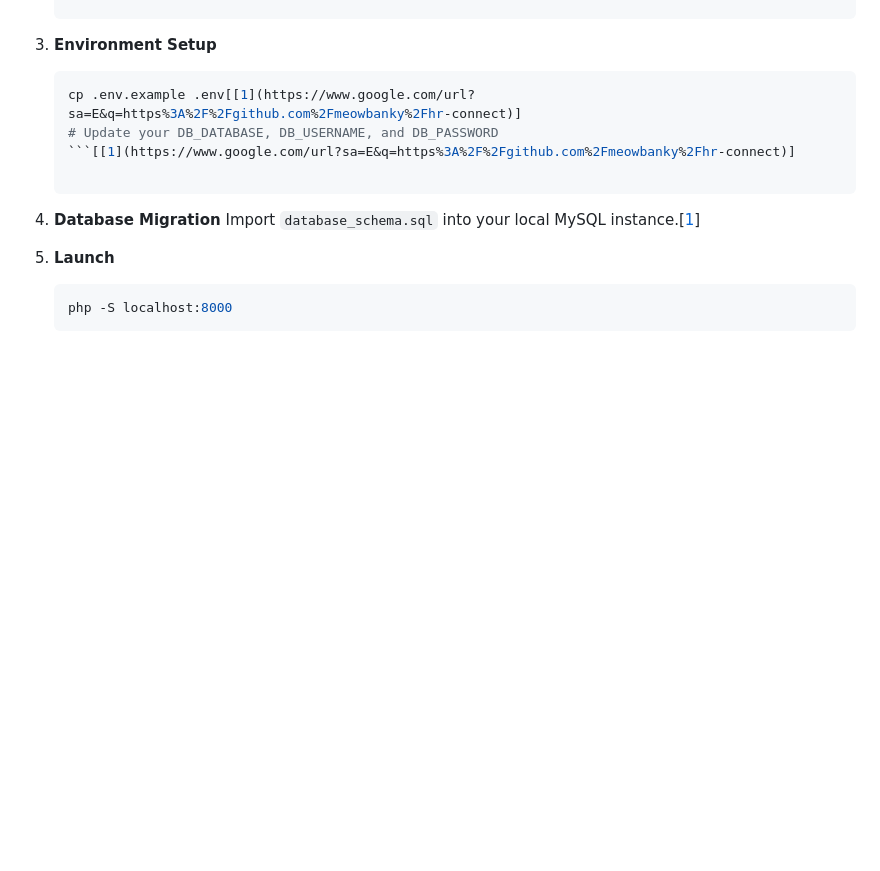
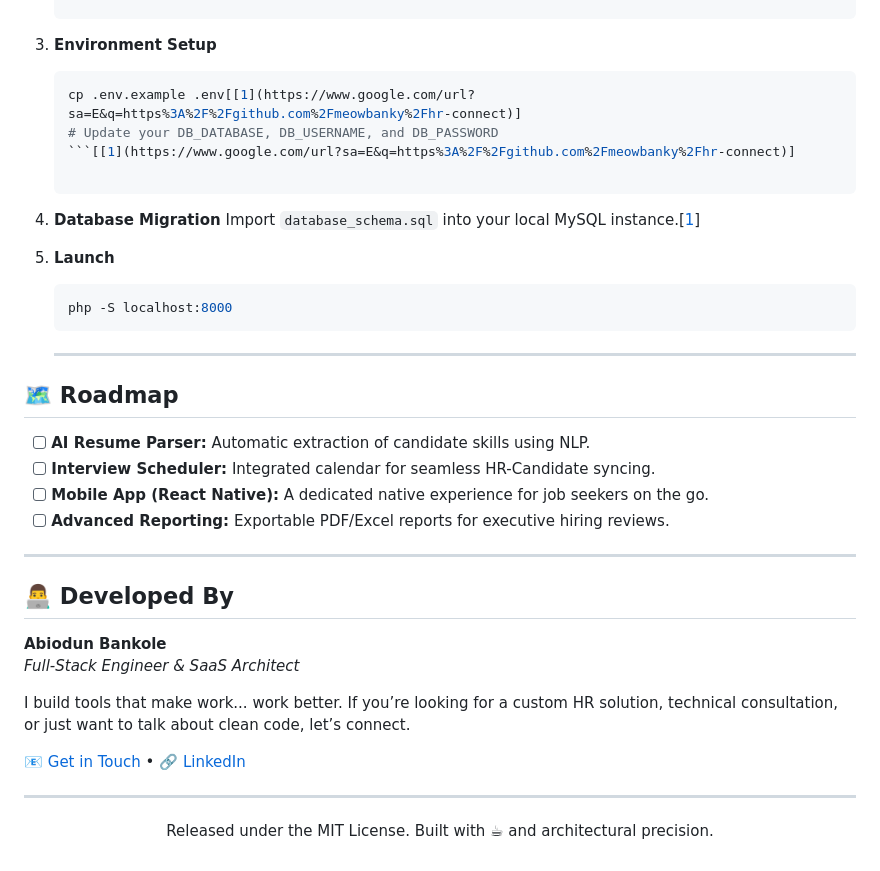
Before and after one commit to meowbanky/hr-connect, a Markdown page: README.md, the part around the change. Drawn GitHub-style; blank space fills up the shorter version.

Commit message:
Update README with roadmap and developer info
Added a roadmap section outlining future features and a developer section with contact information.

````diff
--- a/README.md
+++ b/README.md
@@ -109,3 +109,29 @@ HR Connect is built as a multi-portal ecosystem, ensuring every stakeholder has
    ```bash
    php -S localhost:8000
    ```
+
+   ---
+
+## 🗺 Roadmap
+
+- [ ] **AI Resume Parser:** Automatic extraction of candidate skills using NLP.
+- [ ] **Interview Scheduler:** Integrated calendar for seamless HR-Candidate syncing.
+- [ ] **Mobile App (React Native):** A dedicated native experience for job seekers on the go.
+- [ ] **Advanced Reporting:** Exportable PDF/Excel reports for executive hiring reviews.
+
+---
+
+## 👨‍💻 Developed By
+
+**Abiodun Bankole**
+*Full-Stack Engineer & SaaS Architect*
+
+I build tools that make work... work better. If you’re looking for a custom HR solution, technical consultation, or just want to talk about clean code, let’s connect.
+
+[📧 Get in Touch](mailto:bankole.adesoji@gmail.com) • [🔗 LinkedIn](https://www.linkedin.com/in/abiodun-bankole-dev)
+
+---
+
+<p align="center">
+  Released under the MIT License. Built with ☕ and architectural precision.
+</p>
````
